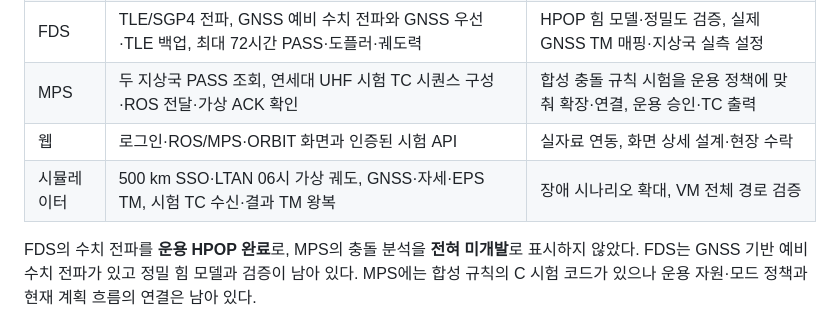
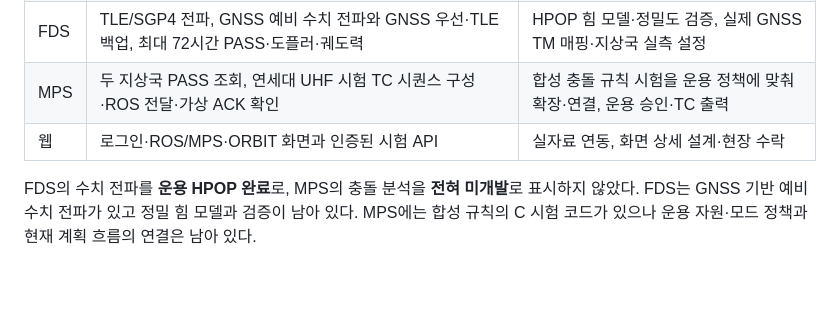
Before and after one commit to stupefyKR/PADO_SAT_Ground_Station, a Markdown page: docs/핵심기능_개발현황.md, the part around one of its changes. Drawn GitHub-style; blank space fills up the shorter version.

```diff
--- a/docs/핵심기능_개발현황.md
+++ b/docs/핵심기능_개발현황.md
@@ -11,7 +11,6 @@
 | FDS | TLE/SGP4 전파, GNSS 예비 수치 전파와 GNSS 우선·TLE 백업, 최대 72시간 PASS·도플러·궤도력 | HPOP 힘 모델·정밀도 검증, 실제 GNSS TM 매핑·지상국 실측 설정 |
 | MPS | 두 지상국 PASS 조회, 연세대 UHF 시험 TC 시퀀스 구성·ROS 전달·가상 ACK 확인 | 합성 충돌 규칙 시험을 운용 정책에 맞춰 확장·연결, 운용 승인·TC 출력 |
 | 웹 | 로그인·ROS/MPS·ORBIT 화면과 인증된 시험 API | 실자료 연동, 화면 상세 설계·현장 수락 |
-| 시뮬레이터 | 500 km SSO·LTAN 06시 가상 궤도, GNSS·자세·EPS TM, 시험 TC 수신·결과 TM 왕복 | 장애 시나리오 확대, VM 전체 경로 검증 |
 
 FDS의 수치 전파를 **운용 HPOP 완료**로, MPS의 충돌 분석을 **전혀 미개발**로 표시하지 않았다. FDS는 GNSS 기반 예비 수치 전파가 있고 정밀 힘 모델과 검증이 남아 있다. MPS에는 합성 규칙의 C 시험 코드가 있으나 운용 자원·모드 정책과 현재 계획 흐름의 연결은 남아 있다.
 
```
Also changed, not shown: other parts of docs/핵심기능_개발현황.md (+1 -1 lines), docs/핵심기능_개발현황.png, 2 other files.
